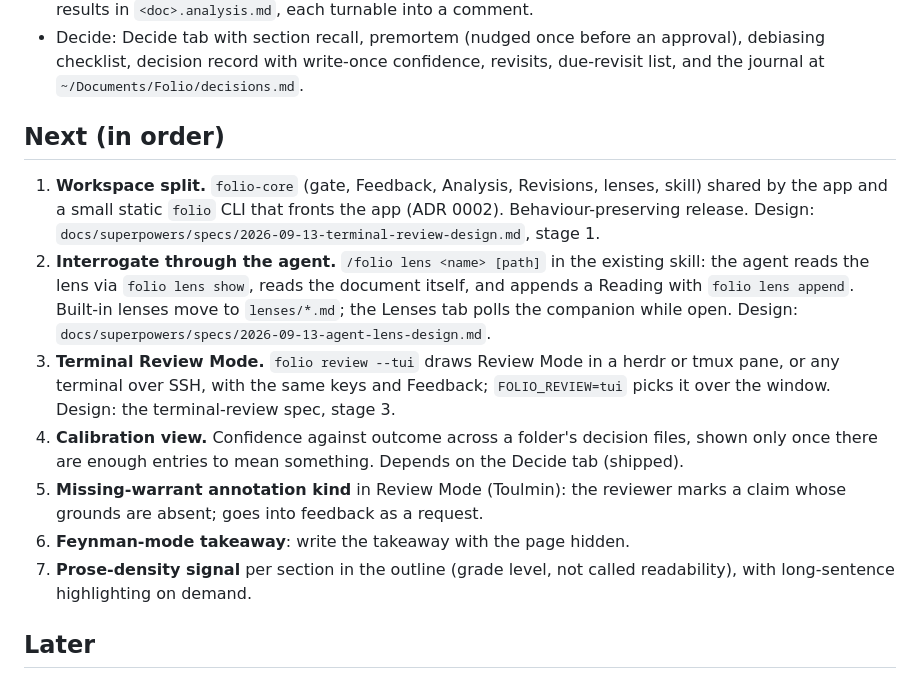
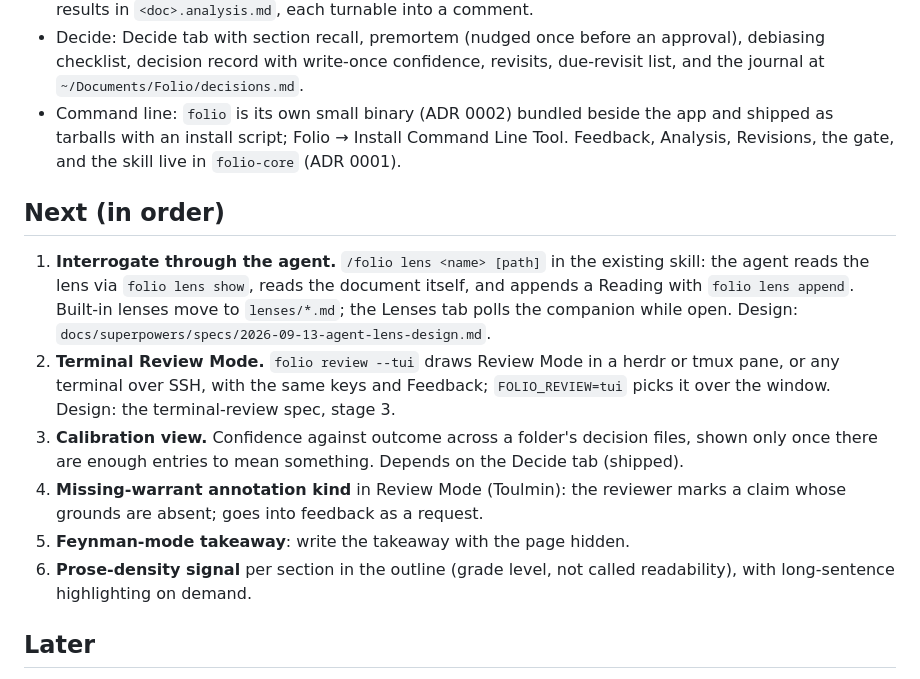
Before and after one commit to rahult/folio, a Markdown page: docs/ROADMAP.md, the part around the change. GitHub-like rendering.

Commit message:
Document the folio command, the install script, and the Pi skill install
Co-Authored-By: Claude Fable 5.1 <noreply@anthropic.com>
Claude-Session: https://claude.ai/code/session_01HCR6Kn5dNXYyTsMjvi2LEM

```diff
--- a/docs/ROADMAP.md
+++ b/docs/ROADMAP.md
@@ -37,30 +37,30 @@ Release history is in GitHub Releases; this is the feature-level view.
   approval), debiasing checklist, decision record with write-once
   confidence, revisits, due-revisit list, and the journal at
   `~/Documents/Folio/decisions.md`.
+- Command line: `folio` is its own small binary (ADR 0002) bundled beside
+  the app and shipped as tarballs with an install script; Folio → Install
+  Command Line Tool. Feedback, Analysis, Revisions, the gate, and the skill
+  live in `folio-core` (ADR 0001).
 
 ## Next (in order)
 
-1. **Workspace split.** `folio-core` (gate, Feedback, Analysis, Revisions,
-   lenses, skill) shared by the app and a small static `folio` CLI that
-   fronts the app (ADR 0002). Behaviour-preserving release. Design:
-   `docs/superpowers/specs/2026-09-13-terminal-review-design.md`, stage 1.
-2. **Interrogate through the agent.** `/folio lens <name> [path]` in the
+1. **Interrogate through the agent.** `/folio lens <name> [path]` in the
    existing skill: the agent reads the lens via `folio lens show`, reads
    the document itself, and appends a Reading with `folio lens append`.
    Built-in lenses move to `lenses/*.md`; the Lenses tab polls the
    companion while open. Design:
    `docs/superpowers/specs/2026-09-13-agent-lens-design.md`.
-3. **Terminal Review Mode.** `folio review --tui` draws Review Mode in a
+2. **Terminal Review Mode.** `folio review --tui` draws Review Mode in a
    herdr or tmux pane, or any terminal over SSH, with the same keys and
    Feedback; `FOLIO_REVIEW=tui` picks it over the window. Design: the
    terminal-review spec, stage 3.
-4. **Calibration view.** Confidence against outcome across a folder's
+3. **Calibration view.** Confidence against outcome across a folder's
    decision files, shown only once there are enough entries to mean
    something. Depends on the Decide tab (shipped).
-5. **Missing-warrant annotation kind** in Review Mode (Toulmin): the reviewer
+4. **Missing-warrant annotation kind** in Review Mode (Toulmin): the reviewer
    marks a claim whose grounds are absent; goes into feedback as a request.
-6. **Feynman-mode takeaway**: write the takeaway with the page hidden.
-7. **Prose-density signal** per section in the outline (grade level, not
+5. **Feynman-mode takeaway**: write the takeaway with the page hidden.
+6. **Prose-density signal** per section in the outline (grade level, not
    called readability), with long-sentence highlighting on demand.
 
 ## Later
```
Also changed, not shown: README.md (+11 -3 lines).
